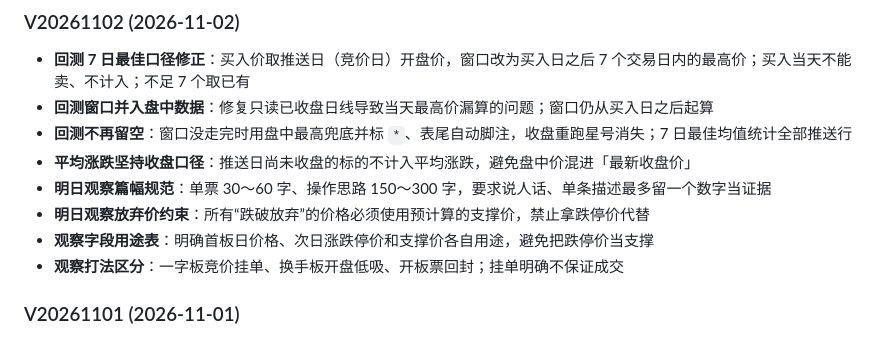
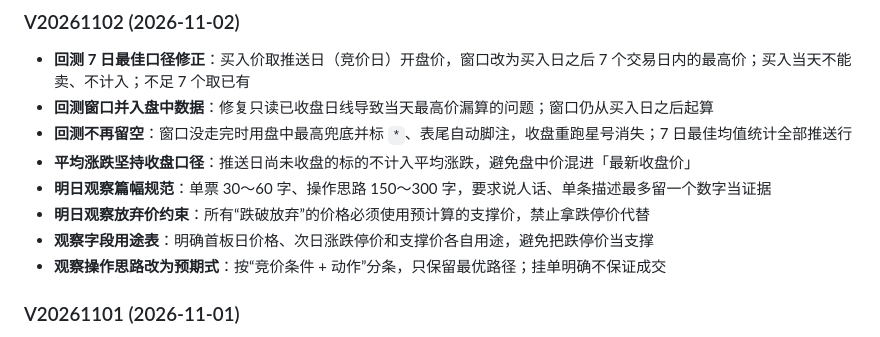
Before and after one commit to 68110923/xunlongjue-doc, a Markdown page: README.md, the part around the change. Drawn GitHub-style.

Commit message:
auto sync: xunlongjue-pro@efa0ac2

```diff
--- a/README.md
+++ b/README.md
@@ -155,7 +155,7 @@ xlp 核心层（写表）──┤
 - **明日观察篇幅规范**：单票 30～60 字、操作思路 150～300 字，要求说人话、单条描述最多留一个数字当证据
 - **明日观察放弃价约束**：所有“跌破放弃”的价格必须使用预计算的支撑价，禁止拿跌停价代替
 - **观察字段用途表**：明确首板日价格、次日涨跌停价和支撑价各自用途，避免把跌停价当支撑
-- **观察打法区分**：一字板竞价挂单、换手板开盘低吸、开板票回封；挂单明确不保证成交
+- **观察操作思路改为预期式**：按“竞价条件 + 动作”分条，只保留最优路径；挂单明确不保证成交
 
 ### V20261101 (2026-11-01)
 - **一进二低位过滤**：首板需满足开盘价、最低价相对布林下轨的分层条件，或收盘突破布林上轨；中轨仍下行的首板不进入候选；次新股历史不足时不适用
```
